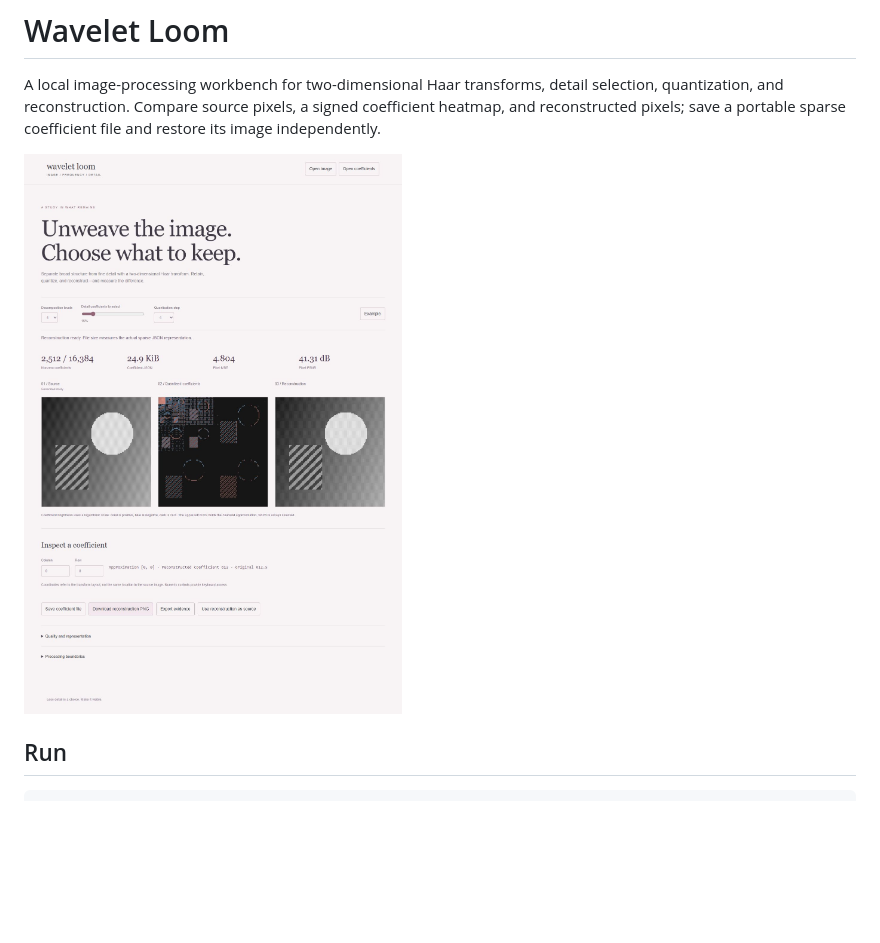
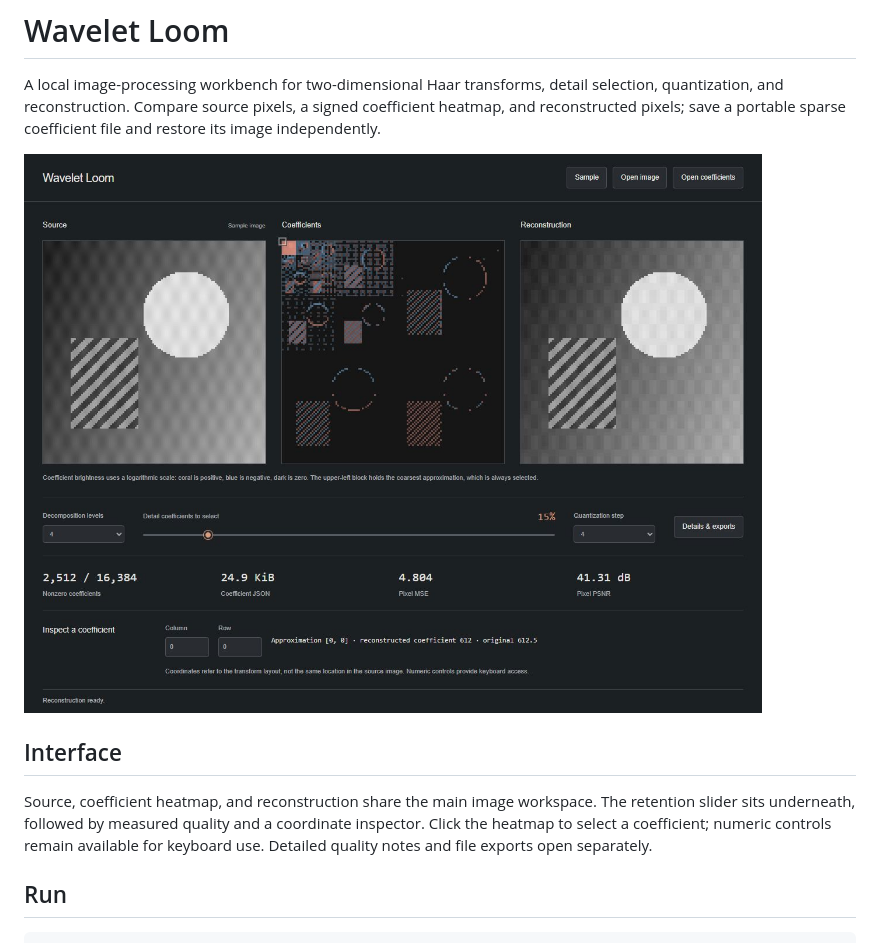
Before and after one commit to Michaelhoang8/wavelet-loom, a Markdown page: README.md, the part around the change. Rendered like a GitHub page; pictures changed too: docs/workbench.png; blank space fills up the shorter version.

Commit message:
Make image comparison the focus of the wavelet workspace

```diff
--- a/README.md
+++ b/README.md
@@ -3,6 +3,10 @@
 A local image-processing workbench for two-dimensional Haar transforms, detail selection, quantization, and reconstruction. Compare source pixels, a signed coefficient heatmap, and reconstructed pixels; save a portable sparse coefficient file and restore its image independently.
 
 ![Wavelet workbench](docs/workbench.png)
+
+## Interface
+
+Source, coefficient heatmap, and reconstruction share the main image workspace. The retention slider sits underneath, followed by measured quality and a coordinate inspector. Click the heatmap to select a coefficient; numeric controls remain available for keyboard use. Detailed quality notes and file exports open separately.
 
 ## Run
 
```
Also changed, not shown: 3 other files.
